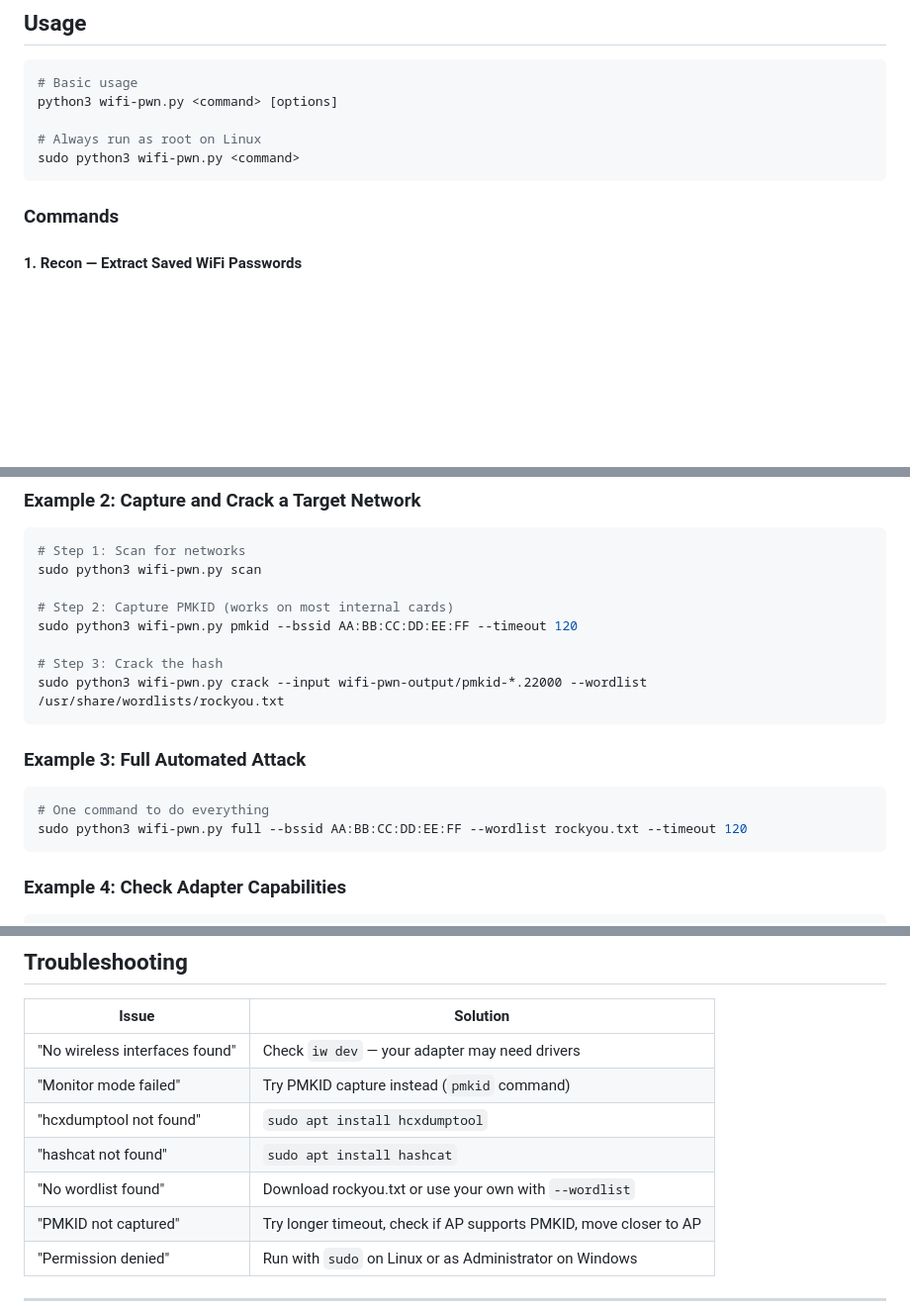
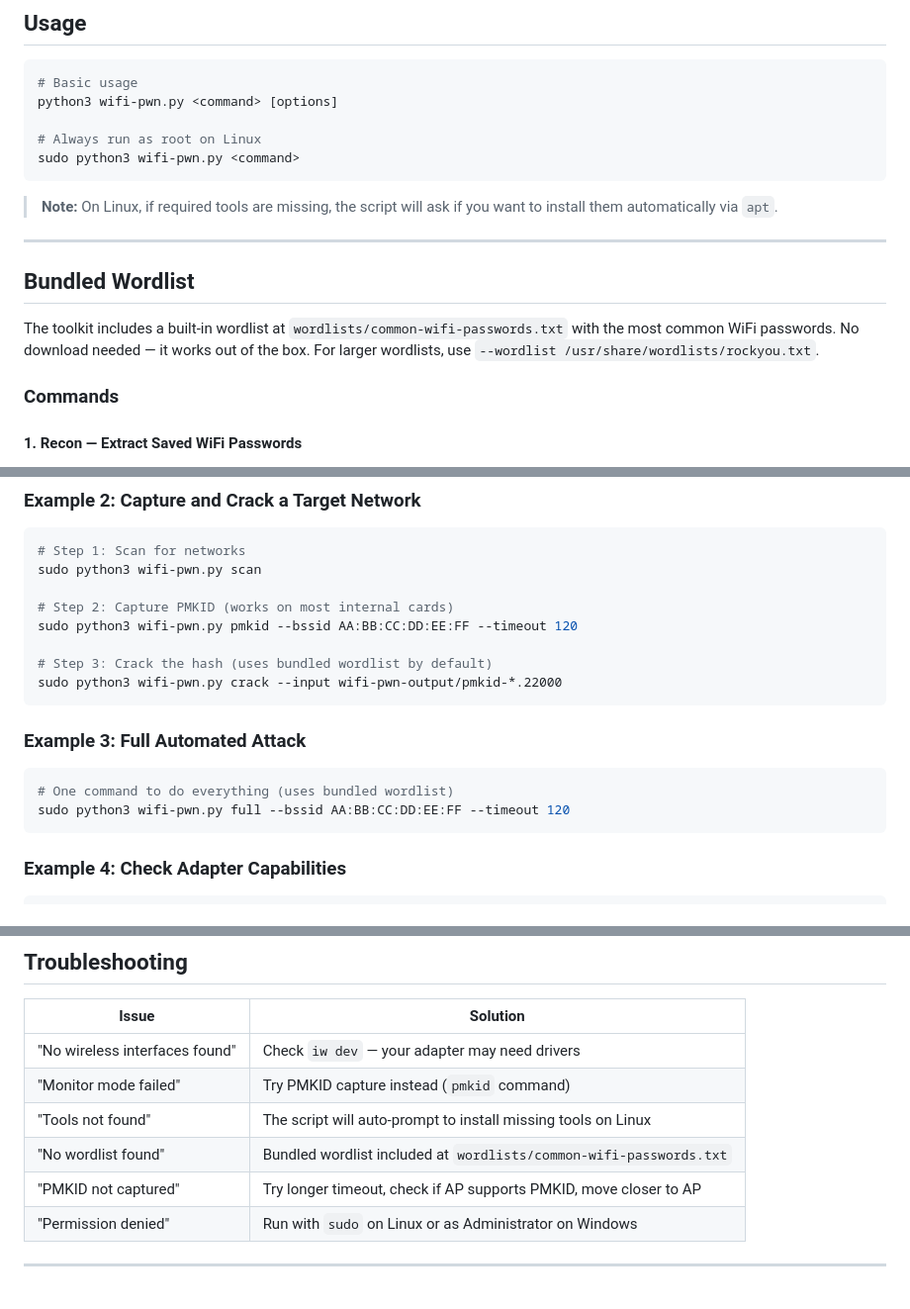
Before and after one commit to jojin1709/wifi-pwn-toolkit, a Markdown page: README.md, 3 parts joined by grey strips. Shown at 99% size. GitHub-like rendering; blank space fills up the shorter version.

Commit message:
Update README: bundled wordlist, auto-install, examples

````diff
--- a/README.md
+++ b/README.md
@@ -67,6 +67,14 @@ python3 wifi-pwn.py <command> [options]
 # Always run as root on Linux
 sudo python3 wifi-pwn.py <command>
 ```
+
+> **Note:** On Linux, if required tools are missing, the script will ask if you want to install them automatically via `apt`.
+
+---
+
+## Bundled Wordlist
+
+The toolkit includes a built-in wordlist at `wordlists/common-wifi-passwords.txt` with the most common WiFi passwords. No download needed — it works out of the box. For larger wordlists, use `--wordlist /usr/share/wordlists/rockyou.txt`.
 
 ### Commands
 
@@ -200,14 +208,14 @@ sudo python3 wifi-pwn.py scan
 # Step 2: Capture PMKID (works on most internal cards)
 sudo python3 wifi-pwn.py pmkid --bssid AA:BB:CC:DD:EE:FF --timeout 120
 
-# Step 3: Crack the hash
-sudo python3 wifi-pwn.py crack --input wifi-pwn-output/pmkid-*.22000 --wordlist /usr/share/wordlists/rockyou.txt
+# Step 3: Crack the hash (uses bundled wordlist by default)
+sudo python3 wifi-pwn.py crack --input wifi-pwn-output/pmkid-*.22000
 ```
 
 ### Example 3: Full Automated Attack
 ```bash
-# One command to do everything
-sudo python3 wifi-pwn.py full --bssid AA:BB:CC:DD:EE:FF --wordlist rockyou.txt --timeout 120
+# One command to do everything (uses bundled wordlist)
+sudo python3 wifi-pwn.py full --bssid AA:BB:CC:DD:EE:FF --timeout 120
 ```
 
 ### Example 4: Check Adapter Capabilities
@@ -264,9 +275,8 @@ The author is not responsible for any misuse or damage caused by this software.
 |---|---|
 | "No wireless interfaces found" | Check `iw dev` — your adapter may need drivers |
 | "Monitor mode failed" | Try PMKID capture instead (`pmkid` command) |
-| "hcxdumptool not found" | `sudo apt install hcxdumptool` |
-| "hashcat not found" | `sudo apt install hashcat` |
-| "No wordlist found" | Download rockyou.txt or use your own with `--wordlist` |
+| "Tools not found" | The script will auto-prompt to install missing tools on Linux |
+| "No wordlist found" | Bundled wordlist included at `wordlists/common-wifi-passwords.txt` |
 | "PMKID not captured" | Try longer timeout, check if AP supports PMKID, move closer to AP |
 | "Permission denied" | Run with `sudo` on Linux or as Administrator on Windows |
 
````
Also changed, not shown: other parts of README.md (+3 -0 lines).
